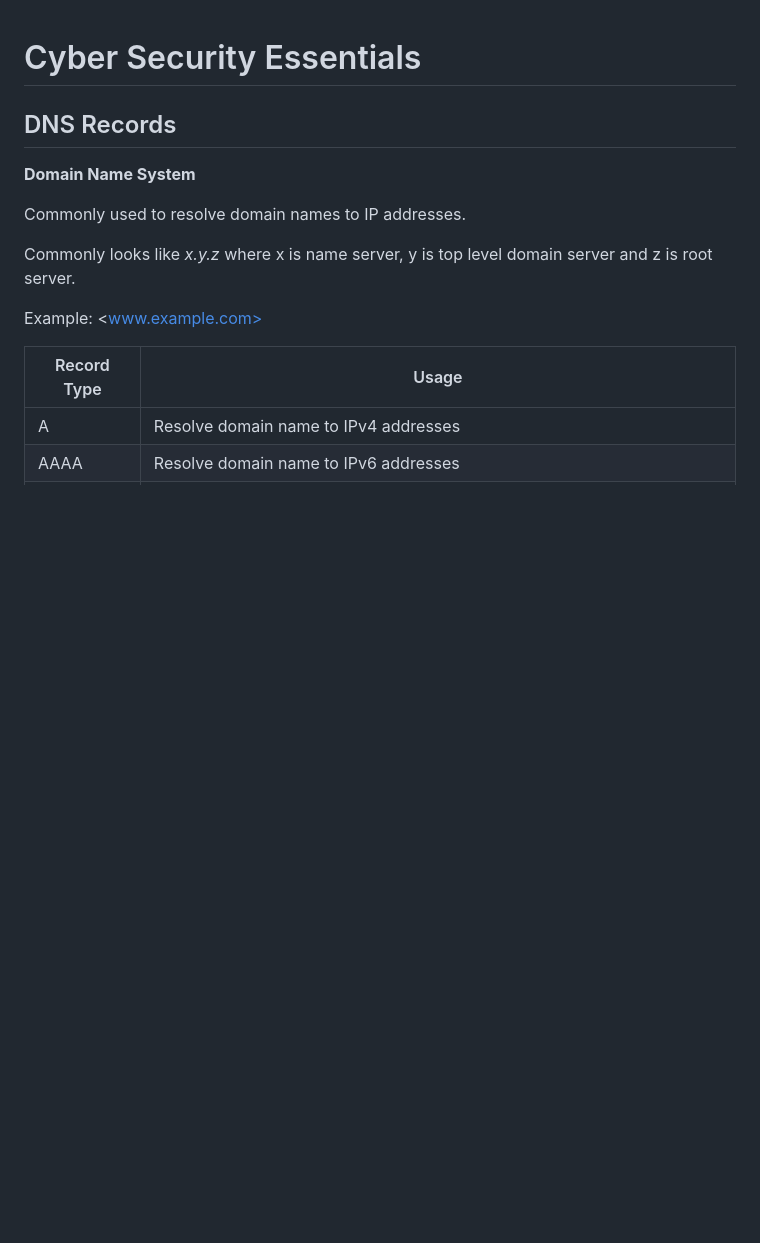
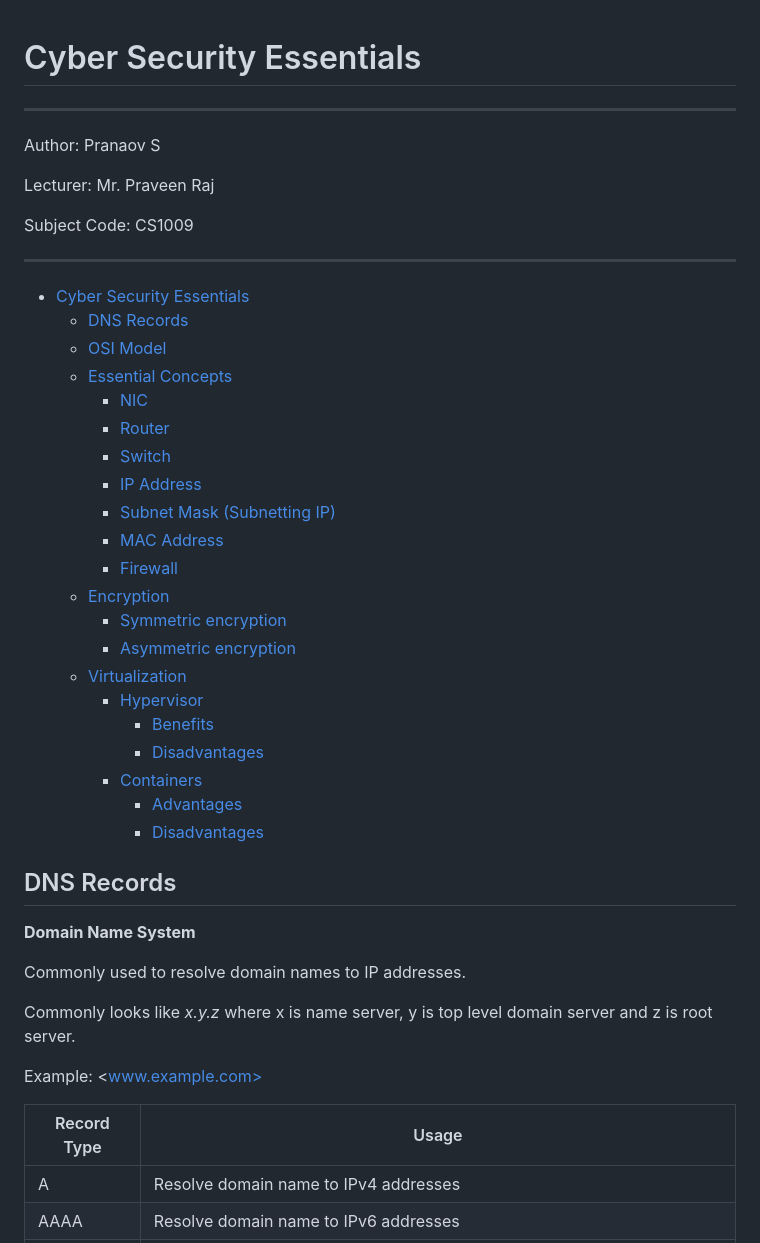
Before and after one commit to pranaovs/college-notes, a Markdown page: Semester-1/CS1009-Cyber_Security_Essentials/notes.md, the part around one of its changes. GitHub-like rendering; blank space fills up the shorter version.

```diff
--- a/Semester-1/CS1009-Cyber_Security_Essentials/notes.md
+++ b/Semester-1/CS1009-Cyber_Security_Essentials/notes.md
@@ -1,4 +1,38 @@
 # Cyber Security Essentials
+
+---
+
+Author: Pranaov S
+
+Lecturer: Mr. Praveen Raj
+
+Subject Code: CS1009
+
+---
+
+<!--toc:start-->
+- [Cyber Security Essentials](#cyber-security-essentials)
+  - [DNS Records](#dns-records)
+  - [OSI Model](#osi-model)
+  - [Essential Concepts](#essential-concepts)
+    - [NIC](#nic)
+    - [Router](#router)
+    - [Switch](#switch)
+    - [IP Address](#ip-address)
+    - [Subnet Mask (Subnetting IP)](#subnet-mask-subnetting-ip)
+    - [MAC Address](#mac-address)
+    - [Firewall](#firewall)
+  - [Encryption](#encryption)
+    - [Symmetric encryption](#symmetric-encryption)
+    - [Asymmetric encryption](#asymmetric-encryption)
+  - [Virtualization](#virtualization)
+    - [Hypervisor](#hypervisor)
+      - [Benefits](#benefits)
+      - [Disadvantages](#disadvantages)
+    - [Containers](#containers)
+      - [Advantages](#advantages)
+      - [Disadvantages](#disadvantages)
+<!--toc:end-->
 
 ## DNS Records
 
```
Also changed, not shown: other parts of Semester-1/CS1009-Cyber_Security_Essentials/notes.md (+44 -0 lines).
